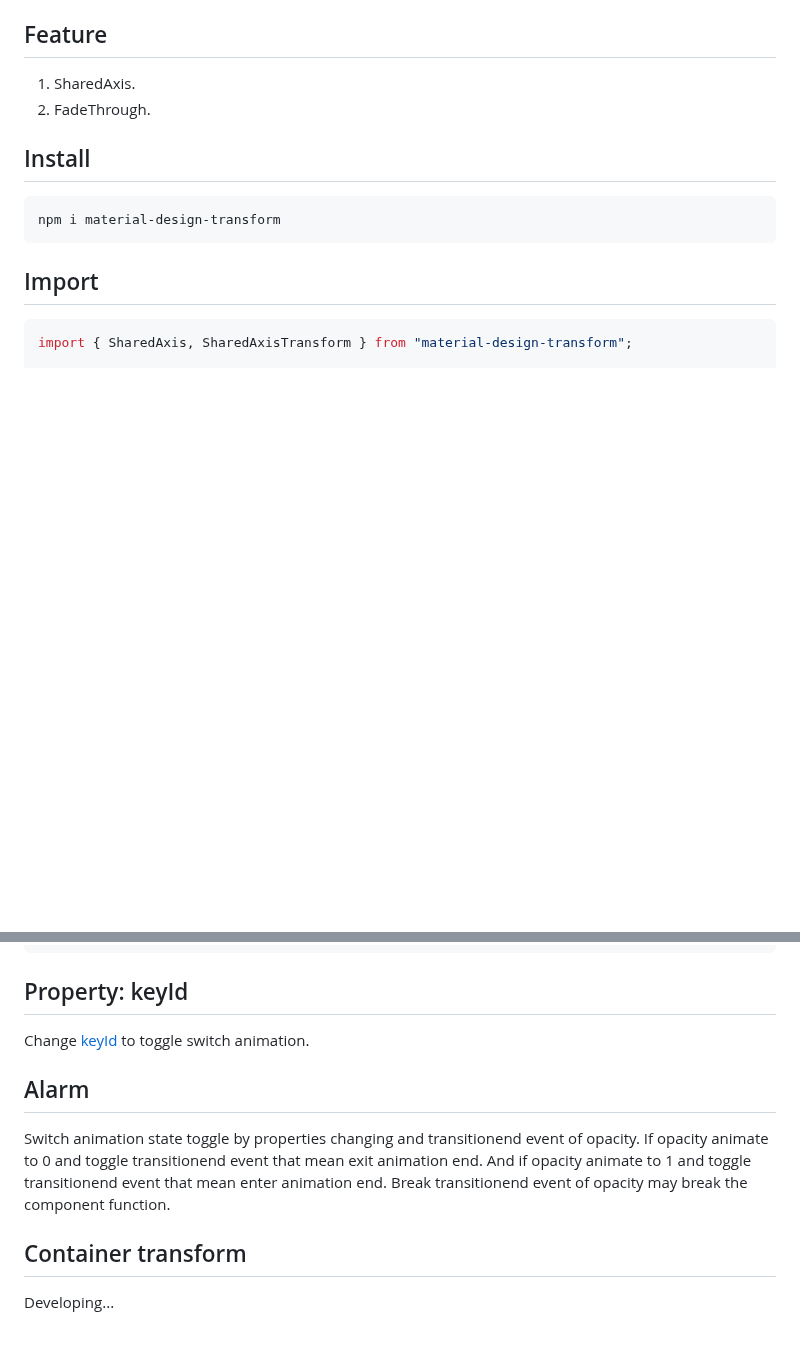
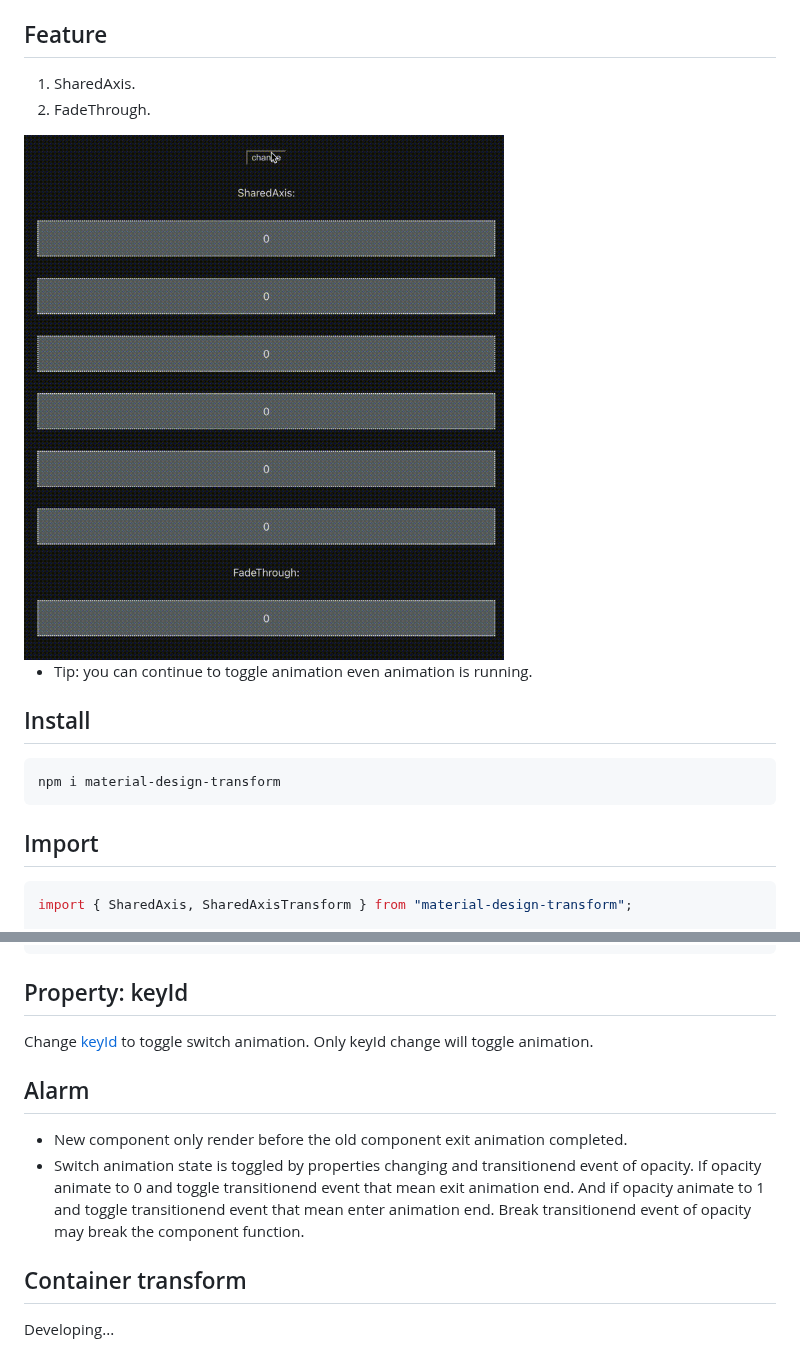
Before and after one commit to JohnGu9/material-design-transform, a Markdown page: README.md, 2 parts joined by grey strips. Drawn GitHub-style; pictures changed too: document/preview.gif (added); blank space fills up the shorter version.

Commit message:
add document

```diff
--- a/README.md
+++ b/README.md
@@ -8,6 +8,10 @@ This component provide material design(v2) transform for html element under `rea
 
 1. SharedAxis.
 2. FadeThrough.
+
+<img src="./document/preview.gif" alt="preview" width="480"/>
+
+- Tip: you can continue to toggle animation even animation is running.
 
 ## Install
 
@@ -37,11 +41,12 @@ const [id, setId] = React.useState(0);
 
 ## Property: keyId
 
-Change [keyId]() to toggle switch animation.
+Change [keyId]() to toggle switch animation. Only keyId change will toggle animation.
 
 ## Alarm
 
-Switch animation state toggle by properties changing and transitionend event of opacity. If opacity animate to 0 and toggle transitionend event that mean exit animation end. And if opacity animate to 1 and toggle transitionend event that mean enter animation end. Break transitionend event of opacity may break the component function.
+- New component only render before the old component exit animation completed.
+- Switch animation state is toggled by properties changing and transitionend event of opacity. If opacity animate to 0 and toggle transitionend event that mean exit animation end. And if opacity animate to 1 and toggle transitionend event that mean enter animation end. Break transitionend event of opacity may break the component function.
 
 ## Container transform
 
```
Also changed, not shown: 3 other files.
